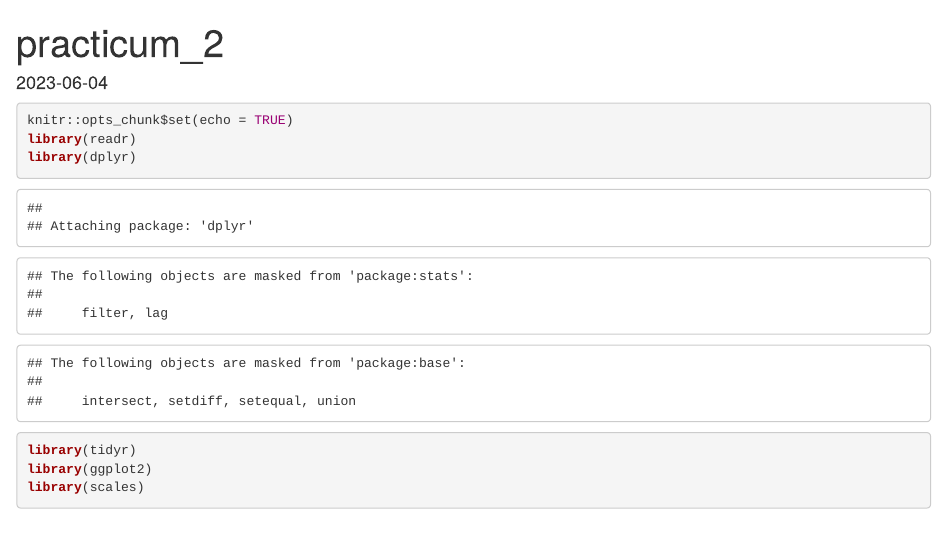
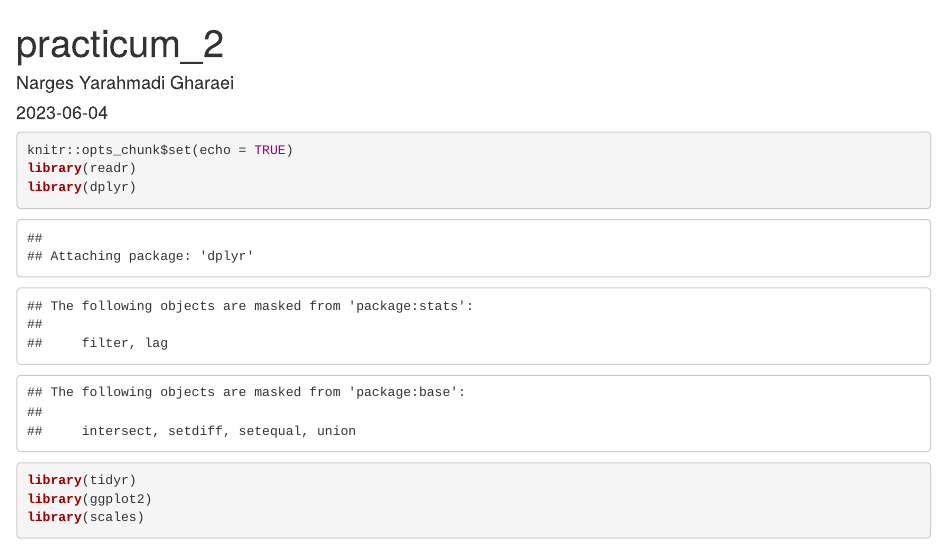
Before and after one commit to envai76/pract2, an R Markdown document (lab2_electronic_medical_records.Rmd): the page in a window 1100 px wide, from its top. The pictures show the output file lab2_electronic_medical_records.html that the author committed with the source, opened offline.

Commit message:
initial commit

````diff
--- a/lab2_electronic_medical_records.Rmd
+++ b/lab2_electronic_medical_records.Rmd
@@ -4,6 +4,7 @@ output:
   html_document: default
   pdf_document: default
 date: "2023-06-04"
+author: "Narges Yarahmadi Gharaei"
 ---
 
 ```{r setup}
````
Also changed, not shown: lab2_electronic_medical_records.html.
